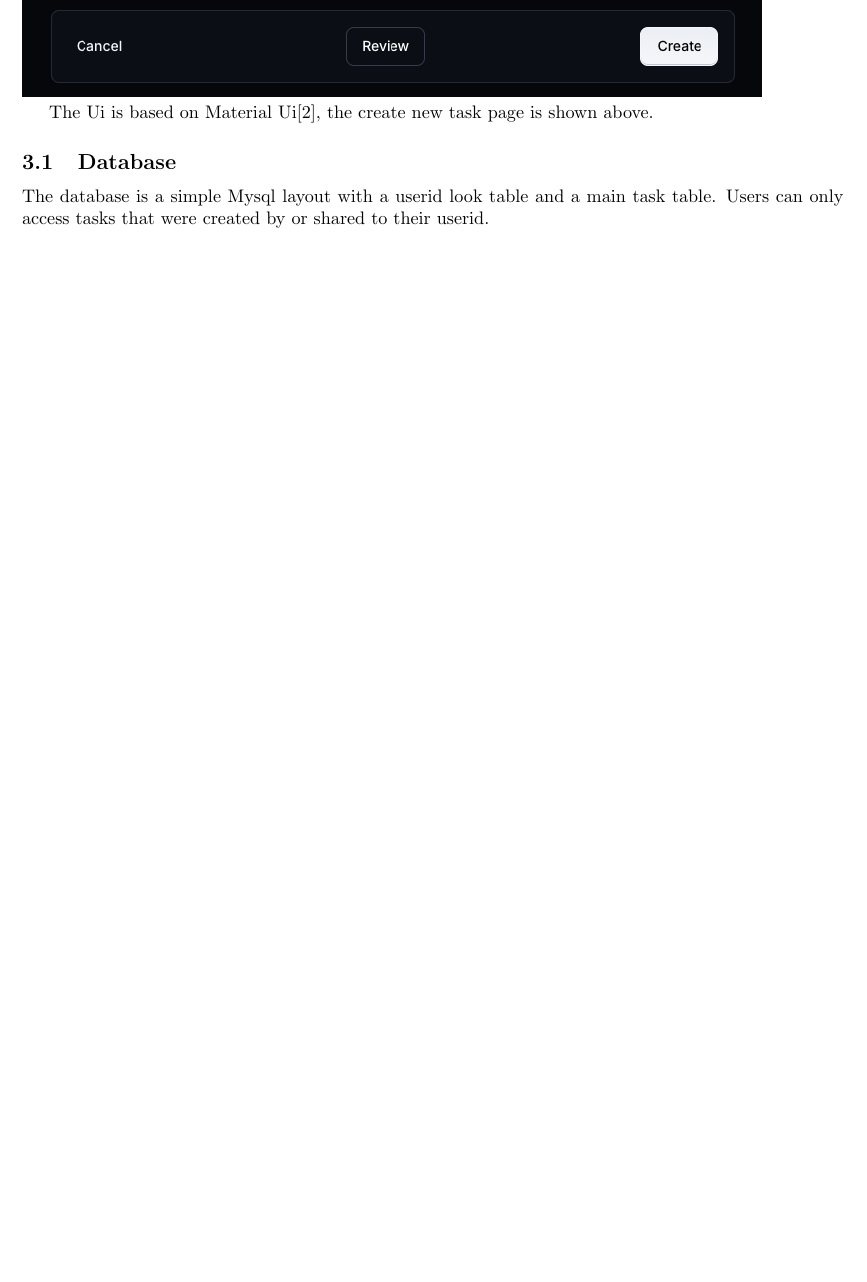
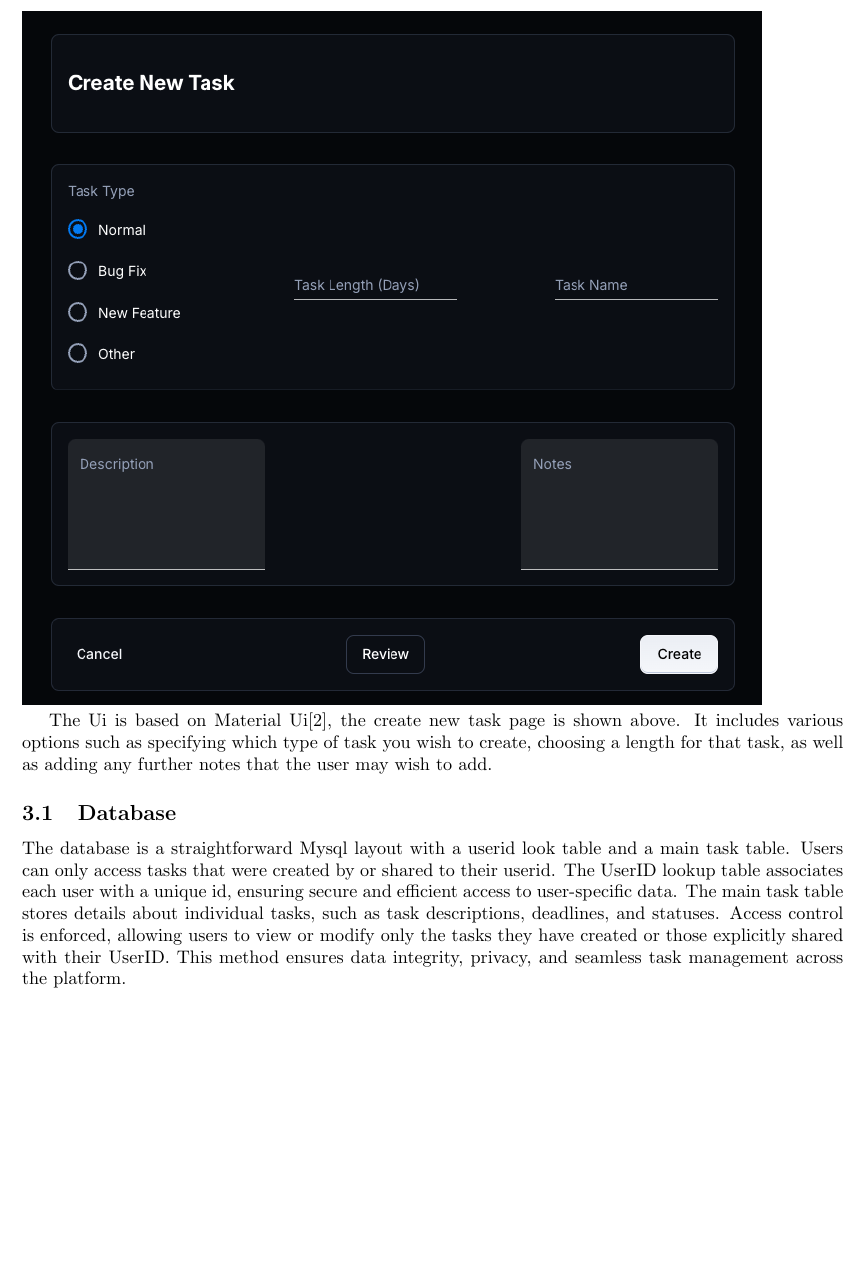
Before and after one commit to saulc/Cs3338-final-project, a LaTeX document (SDDV3.tex): part of page 5 of 6, cut so that both start at the same text, the shorter picture padded with empty space. Compiled offline with pdfLaTeX.

Commit message:
Added more to final sections

```diff
--- a/SDDV3.tex
+++ b/SDDV3.tex
@@ -61,10 +61,10 @@ Our web application is a Project Management System similar to TestRails or Jira,
 
 \includegraphics[width=0.9\linewidth]{./logo/mockup.png}
 
-The Ui is based on Material Ui\cite{mui}, the create new task page is shown above.
+The Ui is based on Material Ui\cite{mui}, the create new task page is shown above. It includes various options such as specifying which type of task you wish to create, choosing a length for that task, as well as adding any further notes that the user may wish to add.
 
 \subsection{Database}
-The database is a simple \Gls{sql} layout with a userid look table and a main task table. Users can only access tasks that were created by or shared to their userid.
+The database is a straightforward \Gls{sql} layout with a userid look table and a main task table. Users can only access tasks that were created by or shared to their userid. The UserID lookup table associates each user with a unique id, ensuring secure and efficient access to user-specific data. The main task table stores details about individual tasks, such as task descriptions, deadlines, and statuses. Access control is enforced, allowing users to view or modify only the tasks they have created or those explicitly shared with their UserID. This method ensures data integrity, privacy, and seamless task management across the platform.
 
 
 \pagebreak
```
